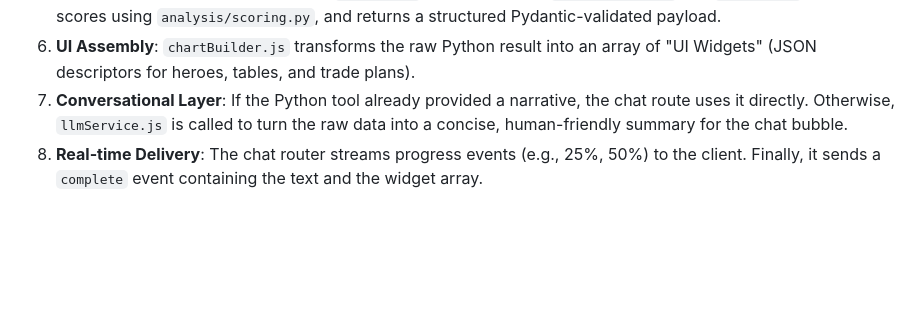
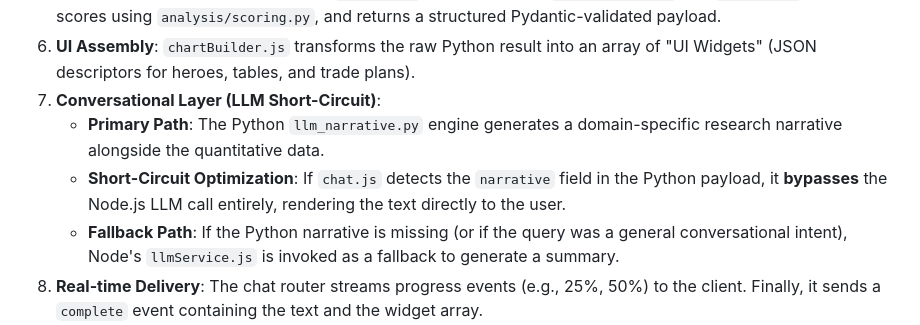
Before and after one commit to dwen168/quantbot, a Markdown page: ARCHITECTURE.md, the part around the change. GitHub-like rendering; blank space fills up the shorter version.

Commit message:
docs: clarify LLM short-circuit optimization in architecture

```diff
--- a/ARCHITECTURE.md
+++ b/ARCHITECTURE.md
@@ -226,7 +226,10 @@ flowchart LR
 4. **Language Bridge**: `mcpClient.js` invokes the Python sub-process (via JSON-RPC over `stdio`) to call the corresponding `recommend_stock` tool.
 5. **Quantitative Execution**: The Python `mcp_server` fetches data via `yfinance_client` and `rba_client`, calculates scores using `analysis/scoring.py`, and returns a structured Pydantic-validated payload.
 6. **UI Assembly**: `chartBuilder.js` transforms the raw Python result into an array of "UI Widgets" (JSON descriptors for heroes, tables, and trade plans).
-7. **Conversational Layer**: If the Python tool already provided a narrative, the chat route uses it directly. Otherwise, `llmService.js` is called to turn the raw data into a concise, human-friendly summary for the chat bubble.
+7. **Conversational Layer (LLM Short-Circuit)**:
+   * **Primary Path**: The Python `llm_narrative.py` engine generates a domain-specific research narrative alongside the quantitative data.
+   * **Short-Circuit Optimization**: If `chat.js` detects the `narrative` field in the Python payload, it **bypasses** the Node.js LLM call entirely, rendering the text directly to the user.
+   * **Fallback Path**: If the Python narrative is missing (or if the query was a general conversational intent), Node's `llmService.js` is invoked as a fallback to generate a summary.
 8. **Real-time Delivery**: The chat router streams progress events (e.g., 25%, 50%) to the client. Finally, it sends a `complete` event containing the text and the widget array.
 9. **Rendering**: `chat.js` consumes the SSE stream, updates the chat history and passes the widget data to `dashboard.js`, which performs the final DOM construction and initializes the charts.
 
```
